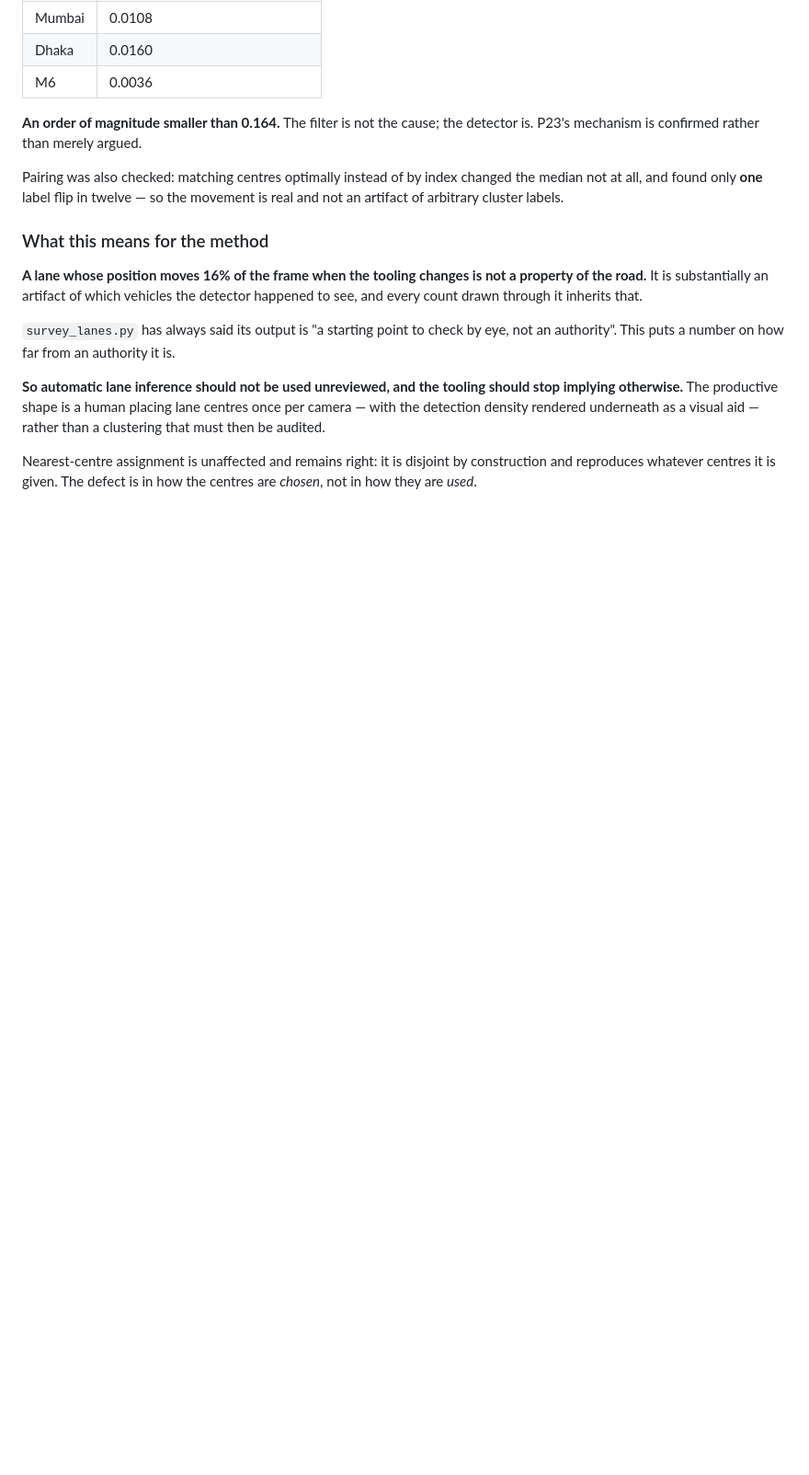
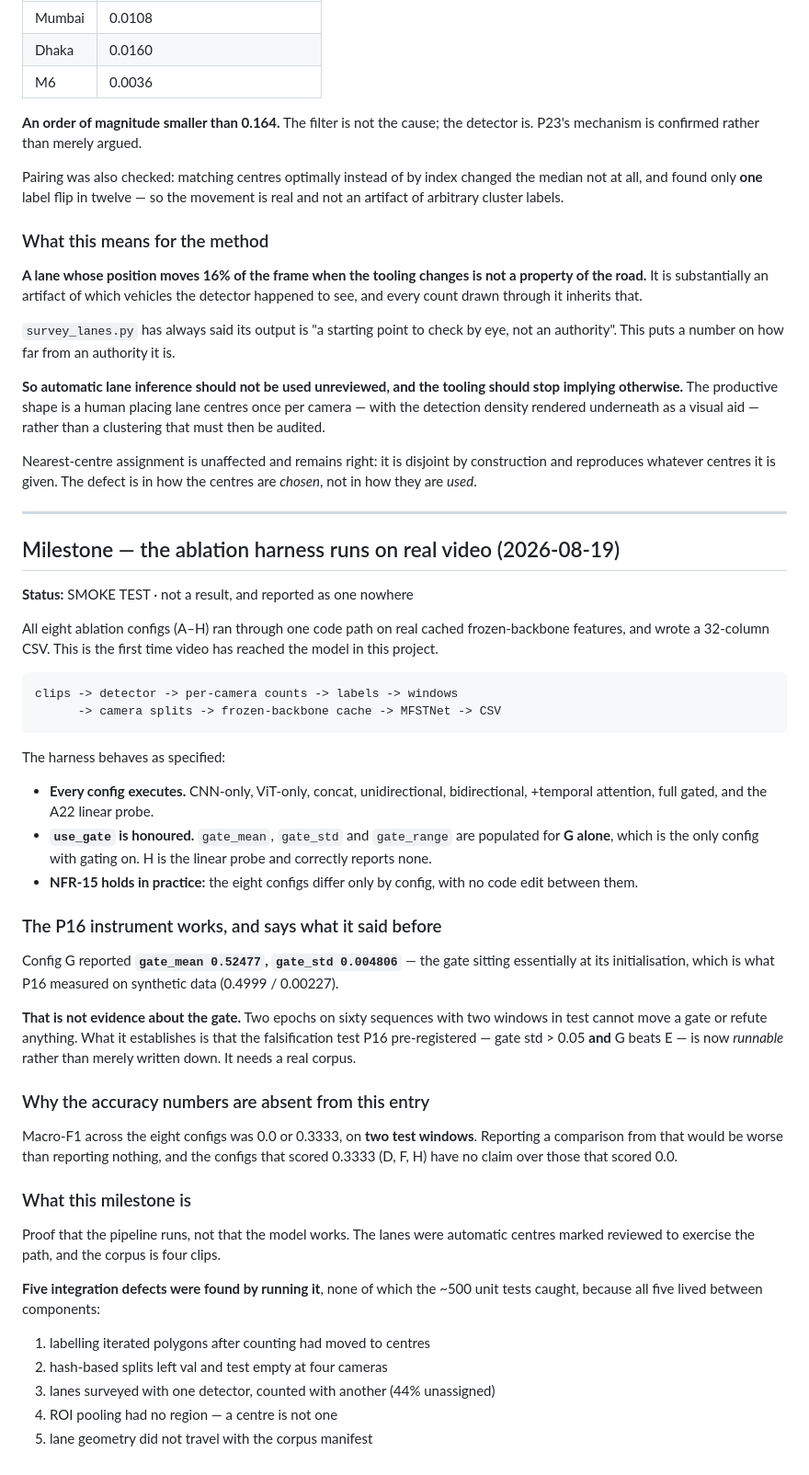
Before and after one commit to Divyansh-9/CNN_VIT_BILSTM_CROSS_ATTENTION_BASED_TRAFFIC_MANAGEMENT_SYSTEM, a Markdown page: docs/00-planning/PRD-CHANGELOG.md, the part around the change. Shown at 92% size. GitHub-like rendering; blank space fills up the shorter version.

Commit message:
result: all eight ablation configs run on real video, and the gate instrument works
First full pass of the harness CLAUDE.md calls what makes this publishable.
A through H through one code path on real cached frozen-backbone features,
writing a 32-column CSV.

Behaves as specified. Every config executes. gate_mean/gate_std/gate_range are
populated for G alone — the only config with use_gate true — and H, the A22
linear probe, correctly reports none. NFR-15 holds in practice: eight configs,
no code edit between them.

G reported gate_mean 0.52477, gate_std 0.004806: the gate essentially at its
initialisation, matching what P16 measured on synthetic data. That is NOT
evidence about the gate. Two epochs on sixty sequences with two test windows
cannot move a gate or refute anything. What it establishes is that P16's
pre-registered falsification — gate std > 0.05 AND G beats E — is now runnable
rather than only written down.

Accuracy is deliberately absent from the changelog entry. Macro-F1 was 0.0 or
0.3333 on two test windows; the configs that scored 0.3333 have no claim over
those that scored 0.0, and reporting that comparison would be worse than
reporting nothing.

Co-Authored-By: Claude Opus 5 <noreply@anthropic.com>

```diff
--- a/docs/00-planning/PRD-CHANGELOG.md
+++ b/docs/00-planning/PRD-CHANGELOG.md
@@ -2617,3 +2617,57 @@ visual aid — rather than a clustering that must then be audited.
 Nearest-centre assignment is unaffected and remains right: it is disjoint by
 construction and reproduces whatever centres it is given. The defect is in how
 the centres are *chosen*, not in how they are *used*.
+
+---
+
+## Milestone — the ablation harness runs on real video (2026-08-19)
+
+**Status:** SMOKE TEST · not a result, and reported as one nowhere
+
+All eight ablation configs (A–H) ran through one code path on real cached
+frozen-backbone features, and wrote a 32-column CSV. This is the first time
+video has reached the model in this project.
+
+    clips -> detector -> per-camera counts -> labels -> windows
+          -> camera splits -> frozen-backbone cache -> MFSTNet -> CSV
+
+The harness behaves as specified:
+
+* **Every config executes.** CNN-only, ViT-only, concat, unidirectional,
+  bidirectional, +temporal attention, full gated, and the A22 linear probe.
+* **`use_gate` is honoured.** `gate_mean`, `gate_std` and `gate_range` are
+  populated for **G alone**, which is the only config with gating on. H is the
+  linear probe and correctly reports none.
+* **NFR-15 holds in practice:** the eight configs differ only by config, with no
+  code edit between them.
+
+### The P16 instrument works, and says what it said before
+
+Config G reported **`gate_mean 0.52477`, `gate_std 0.004806`** — the gate sitting
+essentially at its initialisation, which is what P16 measured on synthetic data
+(0.4999 / 0.00227).
+
+**That is not evidence about the gate.** Two epochs on sixty sequences with two
+windows in test cannot move a gate or refute anything. What it establishes is
+that the falsification test P16 pre-registered — gate std > 0.05 **and** G beats
+E — is now *runnable* rather than merely written down. It needs a real corpus.
+
+### Why the accuracy numbers are absent from this entry
+
+Macro-F1 across the eight configs was 0.0 or 0.3333, on **two test windows**.
+Reporting a comparison from that would be worse than reporting nothing, and the
+configs that scored 0.3333 (D, F, H) have no claim over those that scored 0.0.
+
+### What this milestone is
+
+Proof that the pipeline runs, not that the model works. The lanes were automatic
+centres marked reviewed to exercise the path, and the corpus is four clips.
+
+**Five integration defects were found by running it**, none of which the ~500
+unit tests caught, because all five lived between components:
+
+1. labelling iterated polygons after counting had moved to centres
+2. hash-based splits left val and test empty at four cameras
+3. lanes surveyed with one detector, counted with another (44% unassigned)
+4. ROI pooling had no region — a centre is not one
+5. lane geometry did not travel with the corpus manifest
```
